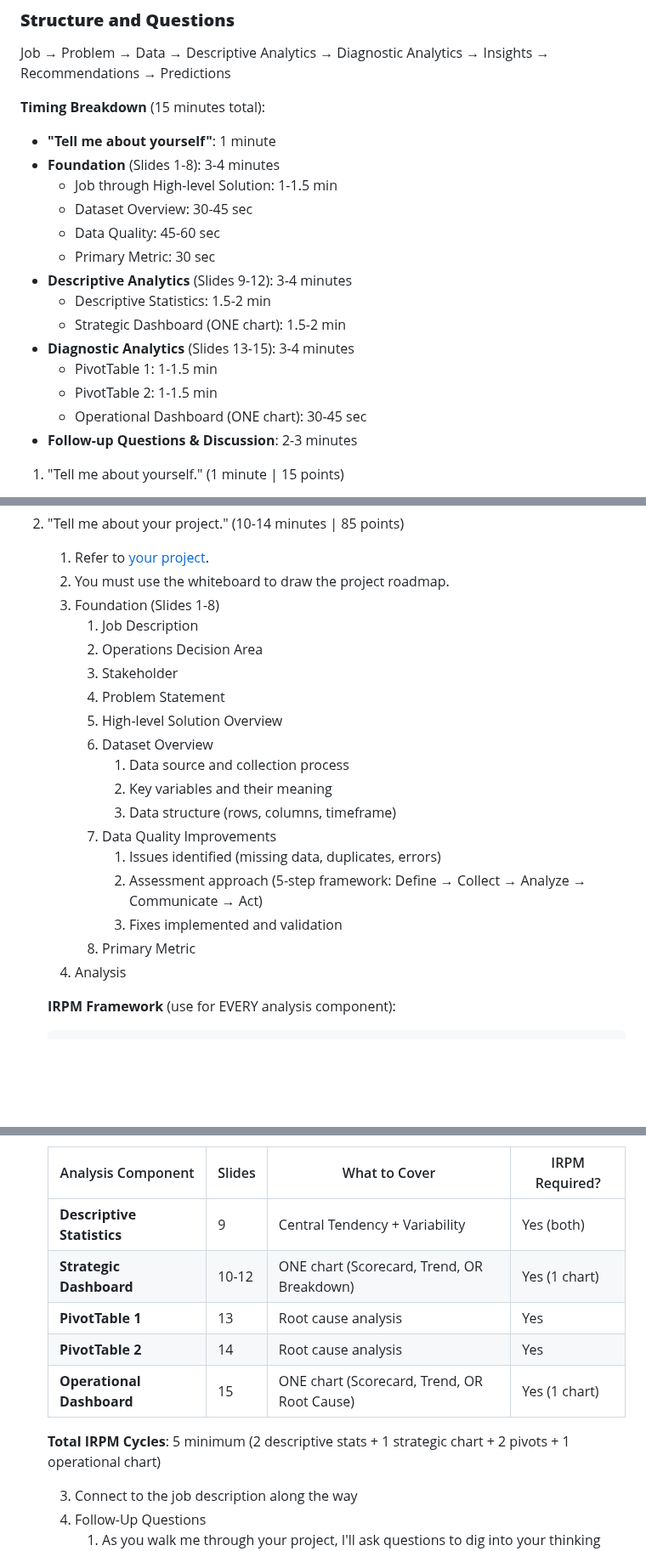
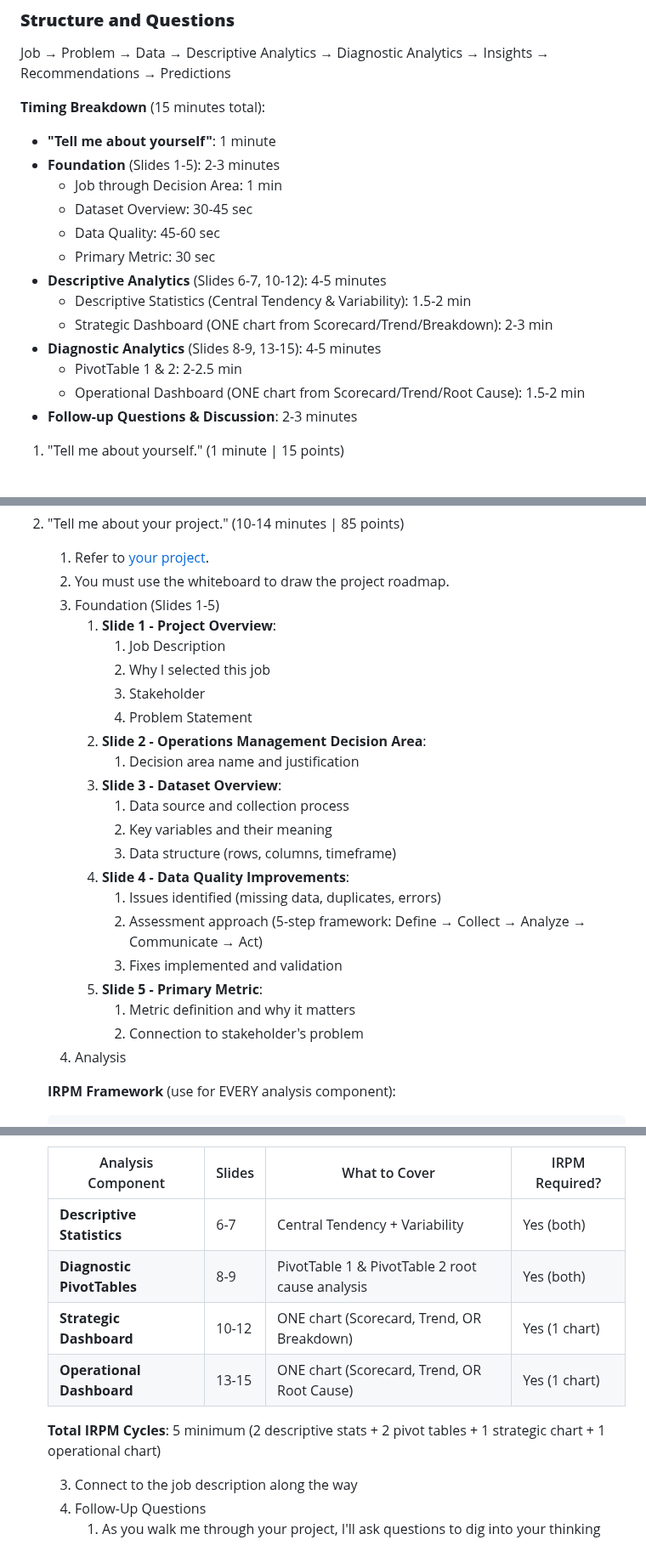
Before and after one commit to lontok/bcor-3750, a Markdown page: interviews/midterm-interview-study-guide.md, 3 parts joined by grey strips. Shown at 85% size. Rendered like a GitHub page; blank space fills up the shorter version.

Commit message:
Fix slide references to match project requirements source of truth
- Foundation: Slides 1-8 → 1-5 (removed slides 6-8 from Foundation)
- Descriptive Analytics: Slides 9-12 → 6-7, 10-12 (stats on 6-7, strategic dashboard on 10-12)
- Diagnostic Analytics: Slides 13-15 → 8-9, 13-15 (pivot tables on 8-9, operational dashboard on 13-15)
- Updated timing breakdown to reflect accurate slide groupings
- Restructured Foundation section with explicit slide breakdowns (Slide 1: Project Overview, Slide 2: Decision Area, etc.)
- Fixed Analysis Coverage Table to show correct slide numbers for each component
- Corrected Dashboard Selection Guidance (Operational Dashboard is slides 13-15, not just 15)

All changes verified against project-requirements.md (source of truth)

🤖 Generated with [Claude Code](https://claude.com/claude-code)

Co-Authored-By: Claude <noreply@anthropic.com>

```diff
--- a/interviews/midterm-interview-study-guide.md
+++ b/interviews/midterm-interview-study-guide.md
@@ -37,18 +37,17 @@ Job → Problem → Data → Descriptive Analytics → Diagnostic Analytics →
 
 **Timing Breakdown** (15 minutes total):
 - **"Tell me about yourself"**: 1 minute
-- **Foundation** (Slides 1-8): 3-4 minutes
-  - Job through High-level Solution: 1-1.5 min
+- **Foundation** (Slides 1-5): 2-3 minutes
+  - Job through Decision Area: 1 min
   - Dataset Overview: 30-45 sec
   - Data Quality: 45-60 sec
   - Primary Metric: 30 sec
-- **Descriptive Analytics** (Slides 9-12): 3-4 minutes
-  - Descriptive Statistics: 1.5-2 min
-  - Strategic Dashboard (ONE chart): 1.5-2 min
-- **Diagnostic Analytics** (Slides 13-15): 3-4 minutes
-  - PivotTable 1: 1-1.5 min
-  - PivotTable 2: 1-1.5 min
-  - Operational Dashboard (ONE chart): 30-45 sec
+- **Descriptive Analytics** (Slides 6-7, 10-12): 4-5 minutes
+  - Descriptive Statistics (Central Tendency & Variability): 1.5-2 min
+  - Strategic Dashboard (ONE chart from Scorecard/Trend/Breakdown): 2-3 min
+- **Diagnostic Analytics** (Slides 8-9, 13-15): 4-5 minutes
+  - PivotTable 1 & 2: 2-2.5 min
+  - Operational Dashboard (ONE chart from Scorecard/Trend/Root Cause): 1.5-2 min
 - **Follow-up Questions & Discussion**: 2-3 minutes
 
 1. "Tell me about yourself." (1 minute | 15 points)
@@ -66,21 +65,25 @@ Job → Problem → Data → Descriptive Analytics → Diagnostic Analytics →
 2. "Tell me about your project." (10-14 minutes | 85 points)
    1. Refer to [your project](https://r.isba.co/3750-project-f25).
    2. You must use the whiteboard to draw the project roadmap.
-   3. Foundation (Slides 1-8)
-      1. Job Description
-      2. Operations Decision Area
-      3. Stakeholder
-      4. Problem Statement
-      5. High-level Solution Overview
-      6. Dataset Overview
+   3. Foundation (Slides 1-5)
+      1. **Slide 1 - Project Overview**:
+         1. Job Description
+         2. Why I selected this job
+         3. Stakeholder
+         4. Problem Statement
+      2. **Slide 2 - Operations Management Decision Area**:
+         1. Decision area name and justification
+      3. **Slide 3 - Dataset Overview**:
          1. Data source and collection process
          2. Key variables and their meaning
          3. Data structure (rows, columns, timeframe)
-      7. Data Quality Improvements
+      4. **Slide 4 - Data Quality Improvements**:
          1. Issues identified (missing data, duplicates, errors)
          2. Assessment approach (5-step framework: Define → Collect → Analyze → Communicate → Act)
          3. Fixes implemented and validation
-      8. Primary Metric
+      5. **Slide 5 - Primary Metric**:
+         1. Metric definition and why it matters
+         2. Connection to stakeholder's problem
    4. Analysis
 
    **IRPM Framework** (use for EVERY analysis component):
@@ -107,13 +110,12 @@ Job → Problem → Data → Descriptive Analytics → Diagnostic Analytics →
 
       | Analysis Component | Slides | What to Cover | IRPM Required? |
       |-------------------|--------|---------------|----------------|
-      | **Descriptive Statistics** | 9 | Central Tendency + Variability | Yes (both) |
+      | **Descriptive Statistics** | 6-7 | Central Tendency + Variability | Yes (both) |
+      | **Diagnostic PivotTables** | 8-9 | PivotTable 1 & PivotTable 2 root cause analysis | Yes (both) |
       | **Strategic Dashboard** | 10-12 | ONE chart (Scorecard, Trend, OR Breakdown) | Yes (1 chart) |
-      | **PivotTable 1** | 13 | Root cause analysis | Yes |
-      | **PivotTable 2** | 14 | Root cause analysis | Yes |
-      | **Operational Dashboard** | 15 | ONE chart (Scorecard, Trend, OR Root Cause) | Yes (1 chart) |
+      | **Operational Dashboard** | 13-15 | ONE chart (Scorecard, Trend, OR Root Cause) | Yes (1 chart) |
 
-      **Total IRPM Cycles**: 5 minimum (2 descriptive stats + 1 strategic chart + 2 pivots + 1 operational chart)
+      **Total IRPM Cycles**: 5 minimum (2 descriptive stats + 2 pivot tables + 1 strategic chart + 1 operational chart)
 
       3. Connect to the job description along the way
    5. Follow-Up Questions
```
Also changed, not shown: other parts of interviews/midterm-interview-study-guide.md (+2 -2 lines).
